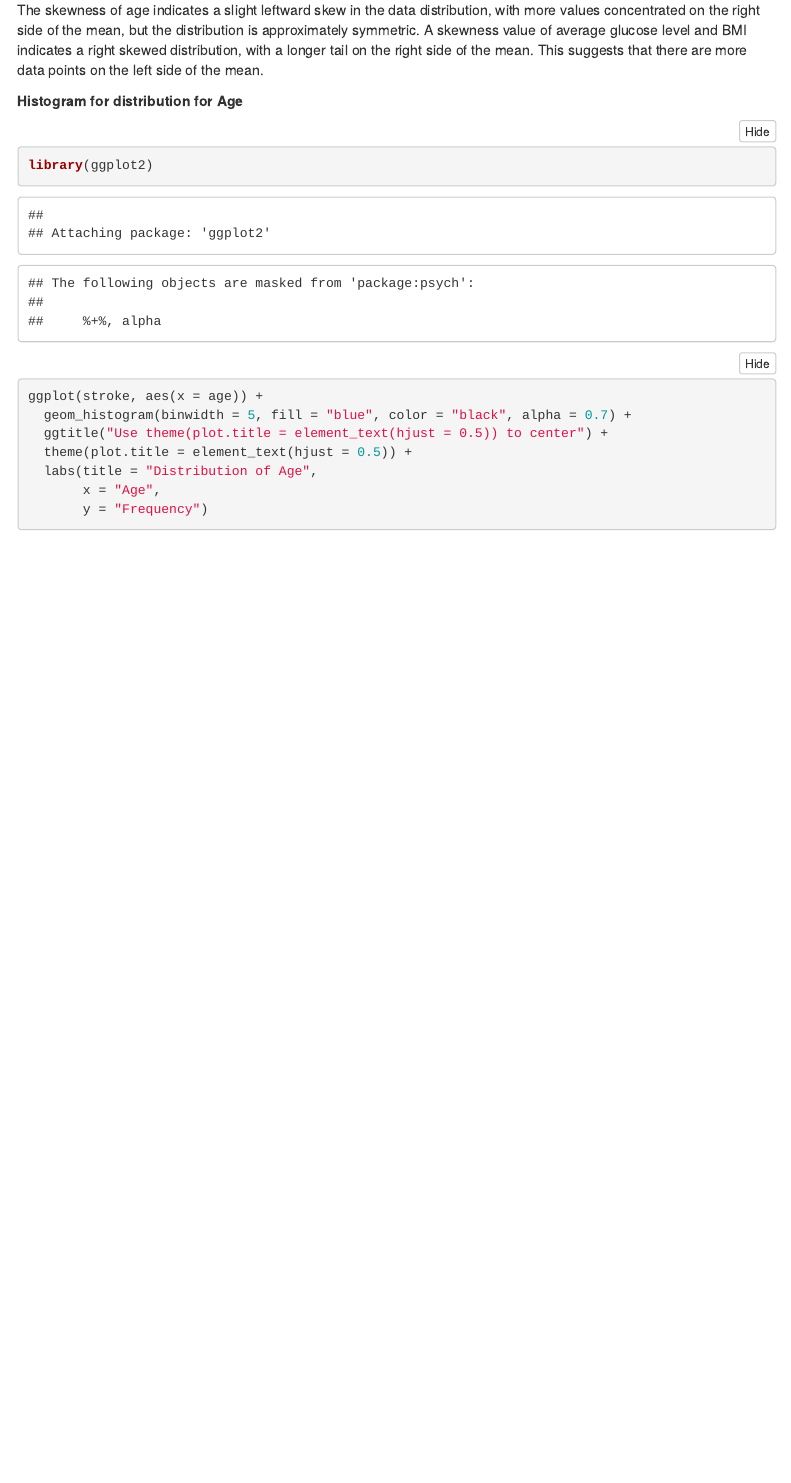
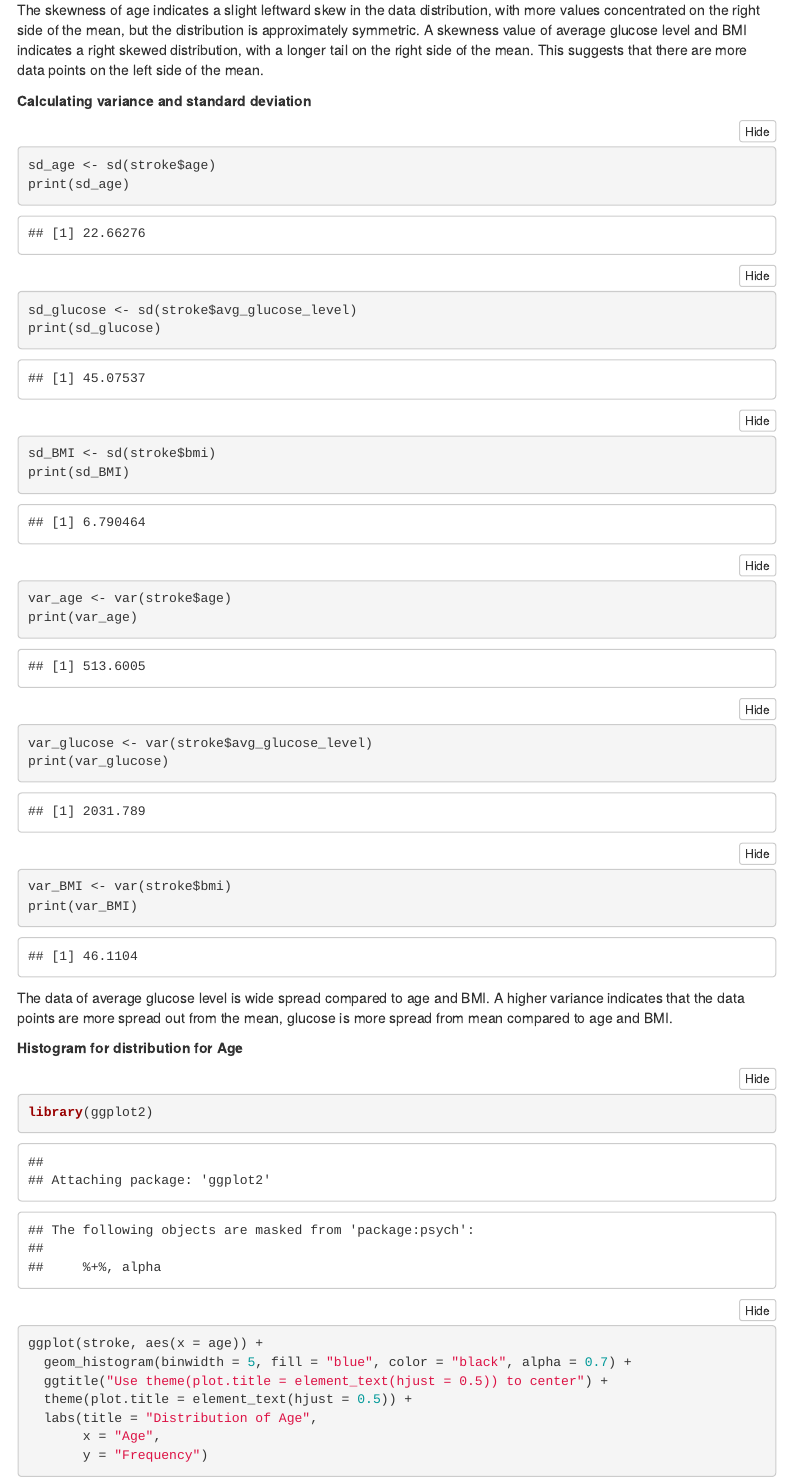
Before and after one commit to KanishkGoel1999/Predictive-Analytics-of-Brain-Stroke-, an R Markdown document (DATS6101_Project_1.Rmd): the page in a window 1100 px wide, from 4510 px down. The pictures show the output file DATS6101_Project_1.html that the author committed with the source, opened offline; folded parts are opened; menus at the side of the page are left out.

Commit message:
Changes for Summary Paper

````diff
--- a/DATS6101_Project_1.Rmd
+++ b/DATS6101_Project_1.Rmd
@@ -109,8 +109,27 @@ skew_BMI <- skew(stroke$bmi)
 print(skew_BMI)
 ```
 
+The skewness of age indicates a slight leftward skew in the data distribution, with more values concentrated on the right side of the mean, but the distribution is approximately symmetric. A skewness value of average glucose level and BMI indicates a right skewed distribution, with a longer tail on the right side of the mean. This suggests that there are more data points on the left side of the mean.
 
-The skewness of age indicates a slight leftward skew in the data distribution, with more values concentrated on the right side of the mean, but the distribution is approximately symmetric. A skewness value of average glucose level and BMI indicates a right skewed distribution, with a longer tail on the right side of the mean. This suggests that there are more data points on the left side of the mean.
+**Calculating variance and standard deviation**
+
+```{r}
+sd_age <- sd(stroke$age)
+print(sd_age)
+sd_glucose <- sd(stroke$avg_glucose_level)
+print(sd_glucose)
+sd_BMI <- sd(stroke$bmi)
+print(sd_BMI)
+
+var_age <- var(stroke$age)
+print(var_age)
+var_glucose <- var(stroke$avg_glucose_level)
+print(var_glucose)
+var_BMI <- var(stroke$bmi)
+print(var_BMI)
+```
+
+The data of average glucose level is wide spread compared to age and BMI. A higher variance indicates that the data points are more spread out from the mean, glucose is more spread from mean compared to age and BMI.
 
 **Histogram for distribution for Age**
 
````
Also changed, not shown: .RData (added), DATS6101_Project_1.html, DATS6101_Project_1.Rmd (2 more changed lines), 1 other file.
